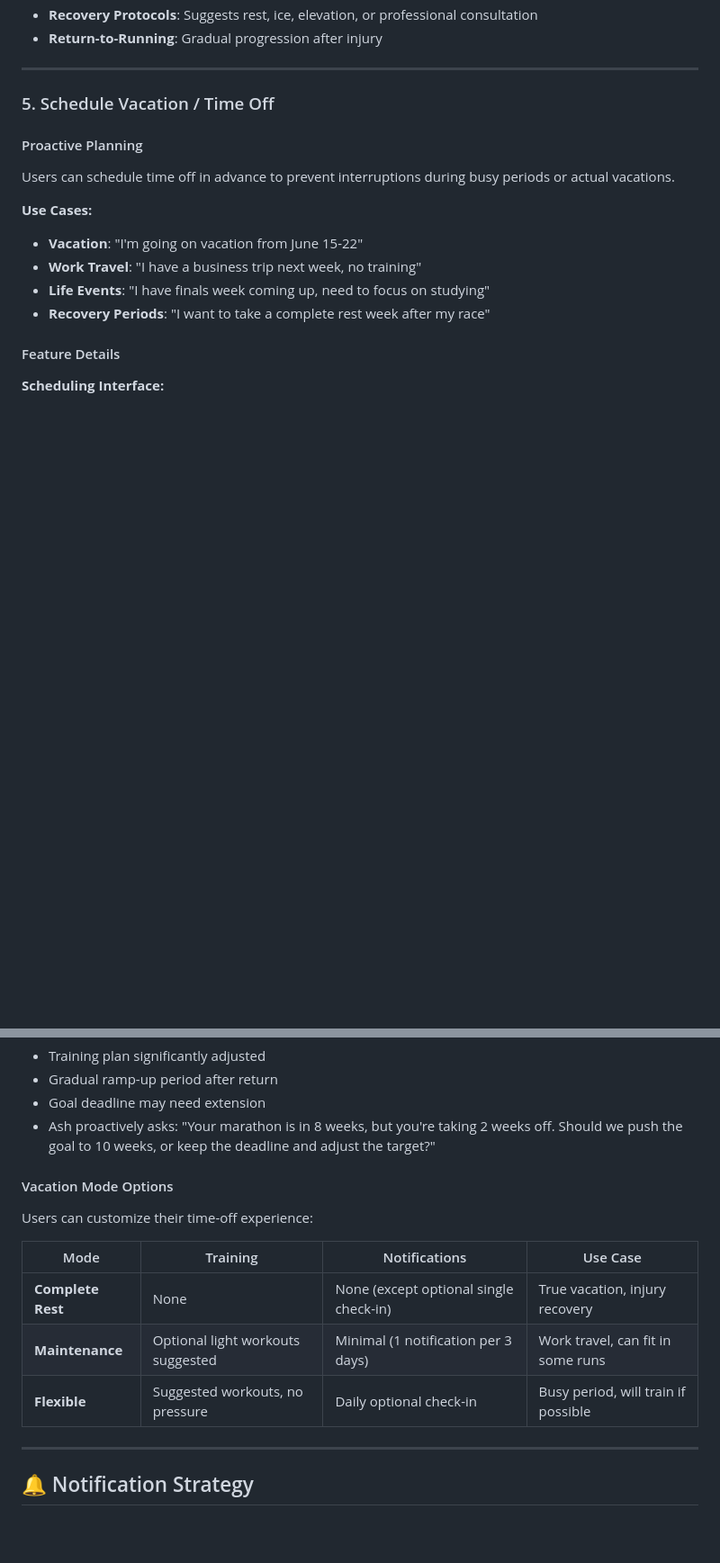
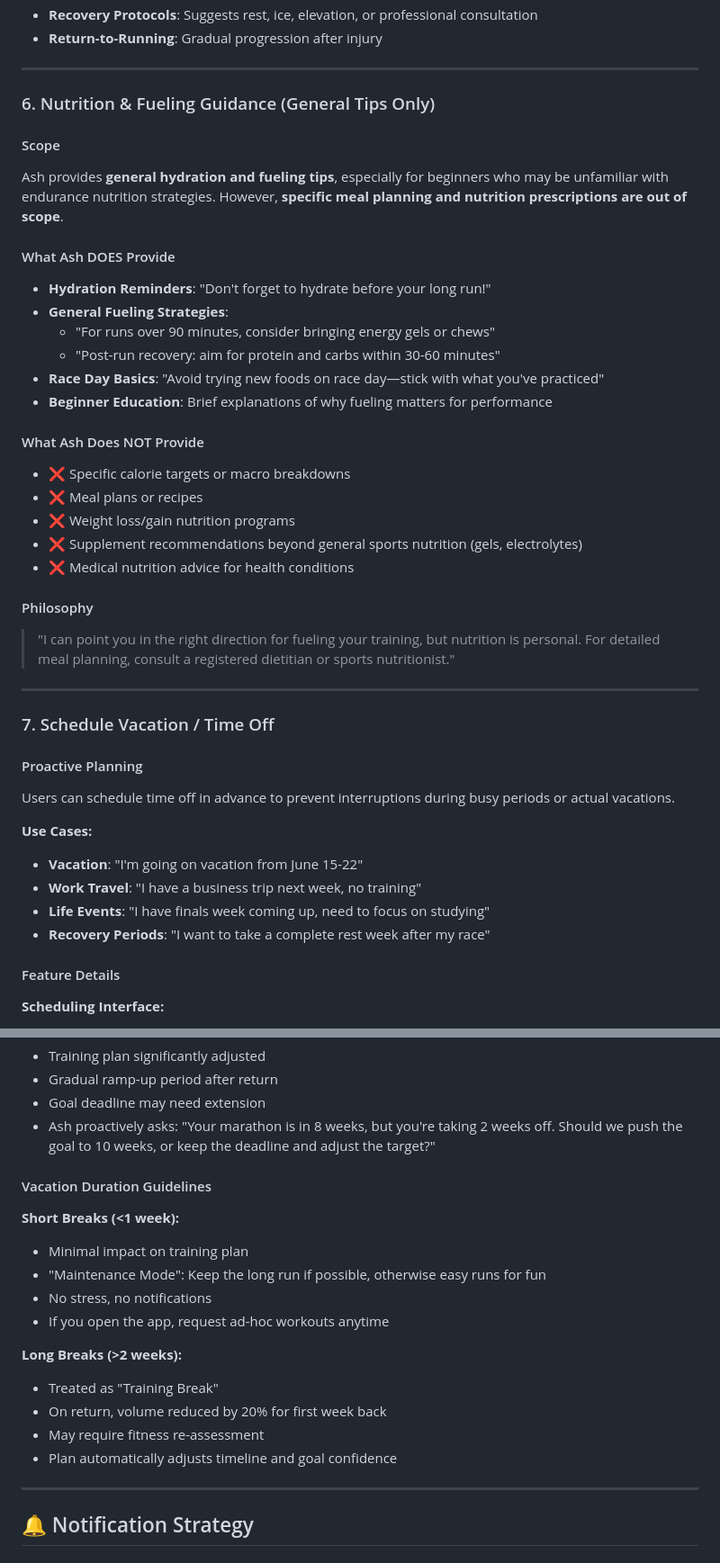
Before and after one commit to rooshimadethis/ash-trainer, a Markdown page: docs/product_spec.md, 2 parts joined by grey strips. Shown at 90% size. Drawn GitHub-style; blank space fills up the shorter version.

```diff
--- a/docs/product_spec.md
+++ b/docs/product_spec.md
@@ -421,7 +424,32 @@ WEEKLY VIEW WITH VACATION PERIOD
 
 ---
 
-### 5. Schedule Vacation / Time Off
+### 6. Nutrition & Fueling Guidance (General Tips Only)
+
+#### Scope
+Ash provides **general hydration and fueling tips**, especially for beginners who may be unfamiliar with endurance nutrition strategies. However, **specific meal planning and nutrition prescriptions are out of scope**.
+
+#### What Ash DOES Provide
+- **Hydration Reminders**: "Don't forget to hydrate before your long run!"
+- **General Fueling Strategies**:
+  - "For runs over 90 minutes, consider bringing energy gels or chews"
+  - "Post-run recovery: aim for protein and carbs within 30-60 minutes"
+- **Race Day Basics**: "Avoid trying new foods on race day—stick with what you've practiced"
+- **Beginner Education**: Brief explanations of why fueling matters for performance
+
+#### What Ash Does NOT Provide
+- ❌ Specific calorie targets or macro breakdowns
+- ❌ Meal plans or recipes
+- ❌ Weight loss/gain nutrition programs
+- ❌ Supplement recommendations beyond general sports nutrition (gels, electrolytes)
+- ❌ Medical nutrition advice for health conditions
+
+#### Philosophy
+> "I can point you in the right direction for fueling your training, but nutrition is personal. For detailed meal planning, consult a registered dietitian or sports nutritionist."
+
+---
+
+### 7. Schedule Vacation / Time Off
 
 #### Proactive Planning
 Users can schedule time off in advance to prevent interruptions during busy periods or actual vacations.
@@ -475,15 +506,19 @@ When time off is scheduled, Ash:
 - Goal deadline may need extension
 - Ash proactively asks: "Your marathon is in 8 weeks, but you're taking 2 weeks off. Should we push the goal to 10 weeks, or keep the deadline and adjust the target?"
 
-#### Vacation Mode Options
+#### Vacation Duration Guidelines
 
-Users can customize their time-off experience:
+**Short Breaks (<1 week):**
+- Minimal impact on training plan
+- "Maintenance Mode": Keep the long run if possible, otherwise easy runs for fun
+- No stress, no notifications
+- If you open the app, request ad-hoc workouts anytime
 
-| Mode | Training | Notifications | Use Case |
-|------|----------|---------------|----------|
-| **Complete Rest** | None | None (except optional single check-in) | True vacation, injury recovery |
-| **Maintenance** | Optional light workouts suggested | Minimal (1 notification per 3 days) | Work travel, can fit in some runs |
-| **Flexible** | Suggested workouts, no pressure | Daily optional check-in | Busy period, will train if possible |
+**Long Breaks (>2 weeks):**
+- Treated as "Training Break"
+- On return, volume reduced by 20% for first week back
+- May require fitness re-assessment
+- Plan automatically adjusts timeline and goal confidence
 
 ---
 
```
Also changed, not shown: other parts of docs/product_spec.md (+24 -10 lines), docs/ai/training_philosophy.md (renamed from docs/ai/training_philosophy_design.md, +38 -13 lines), 1 other file.
